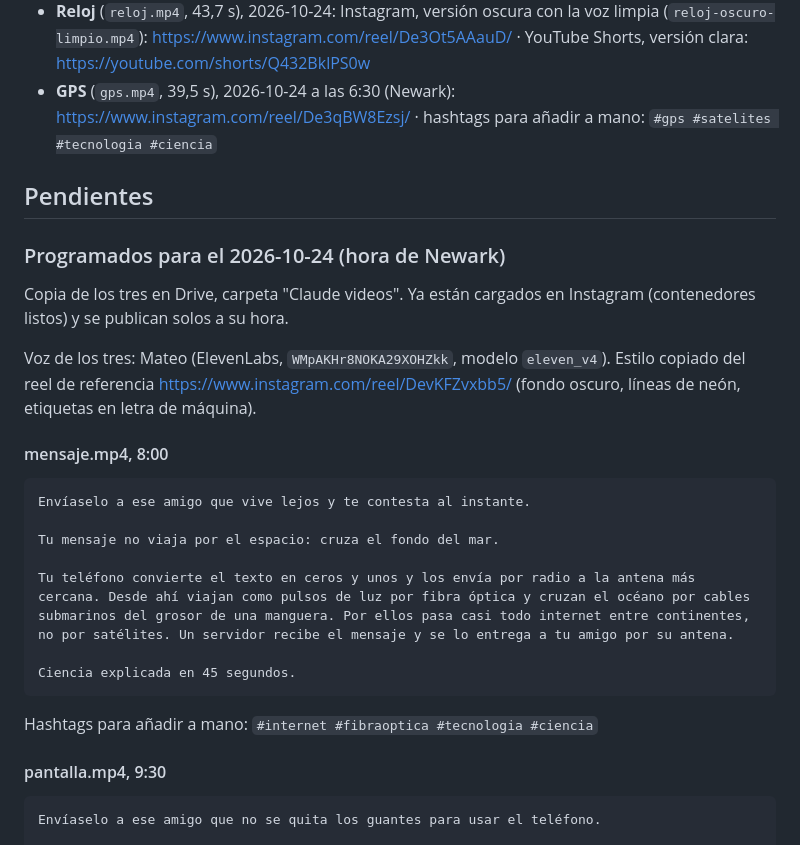
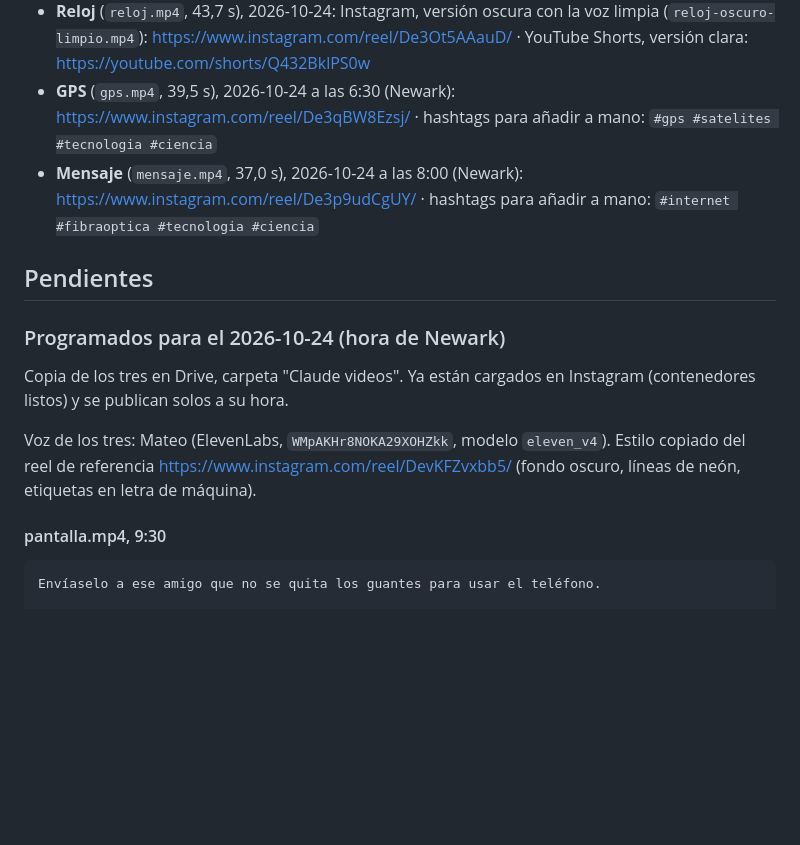
Before and after one commit to realaga/temes, a Markdown page: instagram/reels.md, the part around the change. GitHub-like rendering; blank space fills up the shorter version.

Commit message:
Reels: el del mensaje, publicado en Instagram
Co-Authored-By: Claude Opus 5.5 <noreply@anthropic.com>
Claude-Session: https://claude.ai/code/session_016i9nhPJfm2FWqgC7LPcsEM

````diff
--- a/instagram/reels.md
+++ b/instagram/reels.md
@@ -21,6 +21,7 @@ Notas:
 - **Manta** (`manta.mp4`, 44,0 s), 2026-10-23: https://www.instagram.com/reel/De2sM6oGxvR/ — falta YouTube Shorts: la subida por Composio falló por la cuota diaria de vídeos (error 429).
 - **Reloj** (`reloj.mp4`, 43,7 s), 2026-10-24: Instagram, versión oscura con la voz limpia (`reloj-oscuro-limpio.mp4`): https://www.instagram.com/reel/De3Ot5AAauD/ · YouTube Shorts, versión clara: https://youtube.com/shorts/Q432BklPS0w
 - **GPS** (`gps.mp4`, 39,5 s), 2026-10-24 a las 6:30 (Newark): https://www.instagram.com/reel/De3qBW8Ezsj/ · hashtags para añadir a mano: `#gps #satelites #tecnologia #ciencia`
+- **Mensaje** (`mensaje.mp4`, 37,0 s), 2026-10-24 a las 8:00 (Newark): https://www.instagram.com/reel/De3p9udCgUY/ · hashtags para añadir a mano: `#internet #fibraoptica #tecnologia #ciencia`
 
 ## Pendientes
 
@@ -29,20 +30,6 @@ Notas:
 Copia de los tres en Drive, carpeta "Claude videos". Ya están cargados en Instagram (contenedores listos) y se publican solos a su hora.
 
 Voz de los tres: Mateo (ElevenLabs, `WMpAKHr8NOKA29XOHZkk`, modelo `eleven_v4`). Estilo copiado del reel de referencia https://www.instagram.com/reel/DevKFZvxbb5/ (fondo oscuro, líneas de neón, etiquetas en letra de máquina).
-
-#### mensaje.mp4, 8:00
-
-```
-Envíaselo a ese amigo que vive lejos y te contesta al instante.
-
-Tu mensaje no viaja por el espacio: cruza el fondo del mar.
-
-Tu teléfono convierte el texto en ceros y unos y los envía por radio a la antena más cercana. Desde ahí viajan como pulsos de luz por fibra óptica y cruzan el océano por cables submarinos del grosor de una manguera. Por ellos pasa casi todo internet entre continentes, no por satélites. Un servidor recibe el mensaje y se lo entrega a tu amigo por su antena.
-
-Ciencia explicada en 45 segundos.
-```
-
-Hashtags para añadir a mano: `#internet #fibraoptica #tecnologia #ciencia`
 
 #### pantalla.mp4, 9:30
 
````
